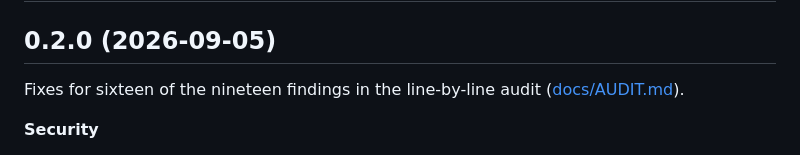
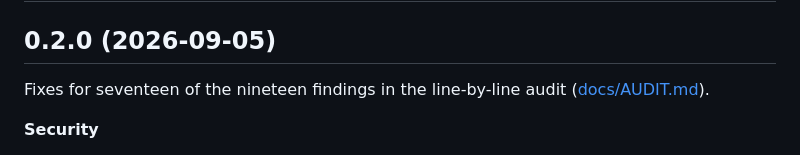
Before and after one commit to madhumita-krishnan/vantage, a Markdown page: CHANGELOG.md, the part around the change. Drawn GitHub-style.

Commit message:
Changelog count matches the audit
Co-Authored-By: Claude Fable 5.1 <noreply@anthropic.com>

```diff
--- a/CHANGELOG.md
+++ b/CHANGELOG.md
@@ -2,7 +2,7 @@
 
 ## 0.2.0 (2026-09-05)
 
-Fixes for sixteen of the nineteen findings in the line-by-line audit ([docs/AUDIT.md](docs/AUDIT.md)).
+Fixes for seventeen of the nineteen findings in the line-by-line audit ([docs/AUDIT.md](docs/AUDIT.md)).
 
 **Security**
 - Personal links carry their secret in the URL fragment (`#k=`) and the gate page redeems it with a same-origin POST, so the secret never appears in proxy or platform request logs. Links in the older `?k=` form still work.
```
